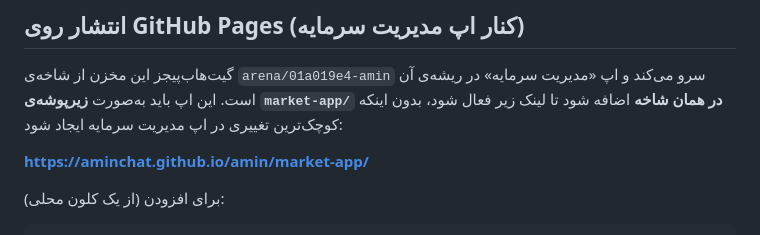
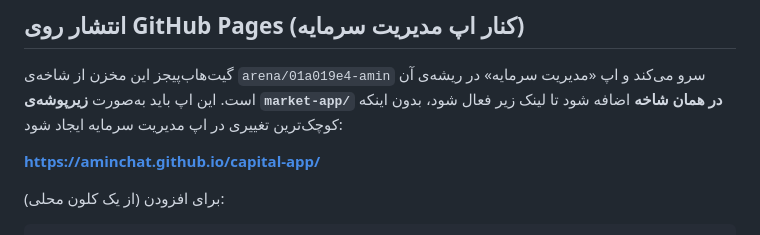
Before and after one commit to aminchat/capital-app, a Markdown page: README.md, the part around the change. GitHub-like rendering.

```diff
--- a/README.md
+++ b/README.md
@@ -37,7 +37,7 @@ node test/run-tests.mjs   # 47/47 — پارسر فید + فیلترها + قا
 این اپ باید به‌صورت **زیرپوشه‌ی `market-app/` در همان شاخه** اضافه شود تا لینک زیر فعال شود،
 بدون اینکه کوچک‌ترین تغییری در اپ مدیریت سرمایه ایجاد شود:
 
-**https://aminchat.github.io/amin/market-app/**
+**https://aminchat.github.io/capital-app/**
 
 برای افزودن (از یک کلون محلی):
 
```
